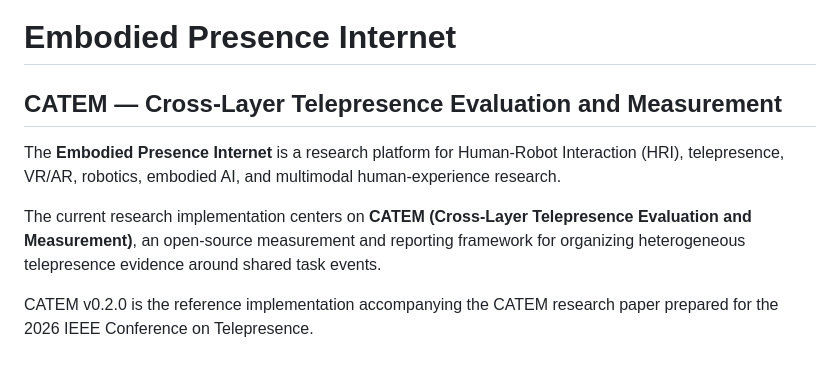
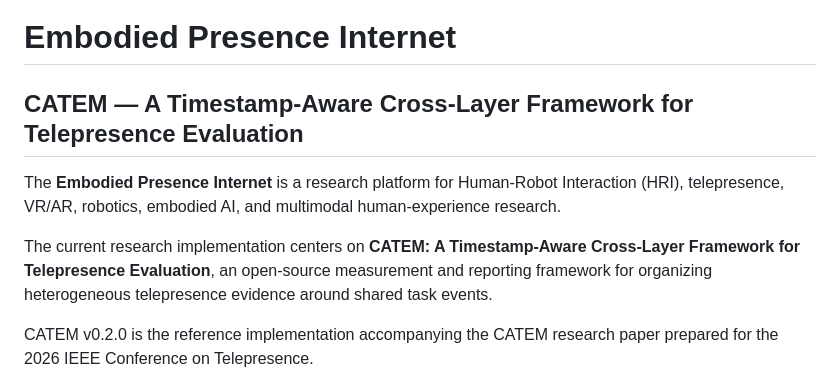
Before and after one commit to tejamah/telepresence_metrics_dashboard, a Markdown page: README.md, the part around the change. GitHub-like rendering.

Commit message:
Align CATEM README title with paper

```diff
--- a/README.md
+++ b/README.md
@@ -1,10 +1,10 @@
 # Embodied Presence Internet
 
-## CATEM — Cross-Layer Telepresence Evaluation and Measurement
+## CATEM — A Timestamp-Aware Cross-Layer Framework for Telepresence Evaluation
 
 The **Embodied Presence Internet** is a research platform for Human-Robot Interaction (HRI), telepresence, VR/AR, robotics, embodied AI, and multimodal human-experience research.
 
-The current research implementation centers on **CATEM (Cross-Layer Telepresence Evaluation and Measurement)**, an open-source measurement and reporting framework for organizing heterogeneous telepresence evidence around shared task events.
+The current research implementation centers on **CATEM: A Timestamp-Aware Cross-Layer Framework for Telepresence Evaluation**, an open-source measurement and reporting framework for organizing heterogeneous telepresence evidence around shared task events.
 
 CATEM v0.2.0 is the reference implementation accompanying the CATEM research paper prepared for the 2026 IEEE Conference on Telepresence.
 
```
